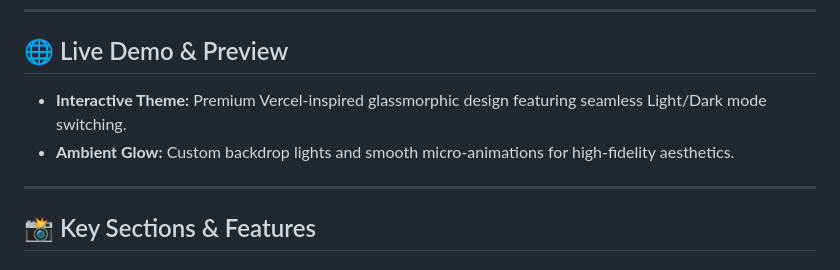
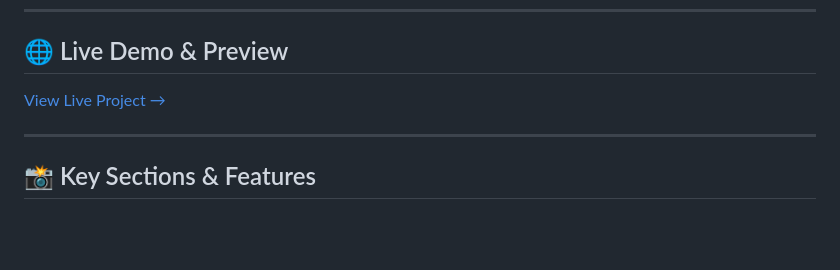
Before and after one commit to geetansh-sirohi/Task-Manager, a Markdown page: README.md, the part around the change. Rendered like a GitHub page; blank space fills up the shorter version.

```diff
--- a/README.md
+++ b/README.md
@@ -6,8 +6,7 @@ A modern, visually stunning interactive playground and task management dashboard
 
 ## 🌐 Live Demo & Preview
 
-*   **Interactive Theme:** Premium Vercel-inspired glassmorphic design featuring seamless Light/Dark mode switching.
-*   **Ambient Glow:** Custom backdrop lights and smooth micro-animations for high-fidelity aesthetics.
+[View Live Project →](https://dom-explorer-task-manager-navy.vercel.app/)
 
 ---
 
```
